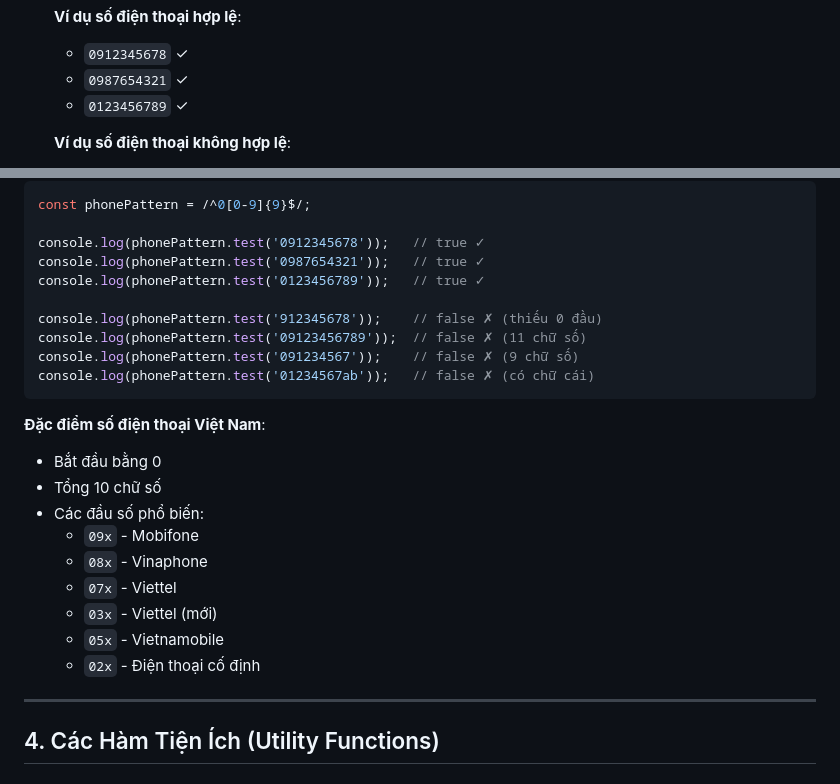
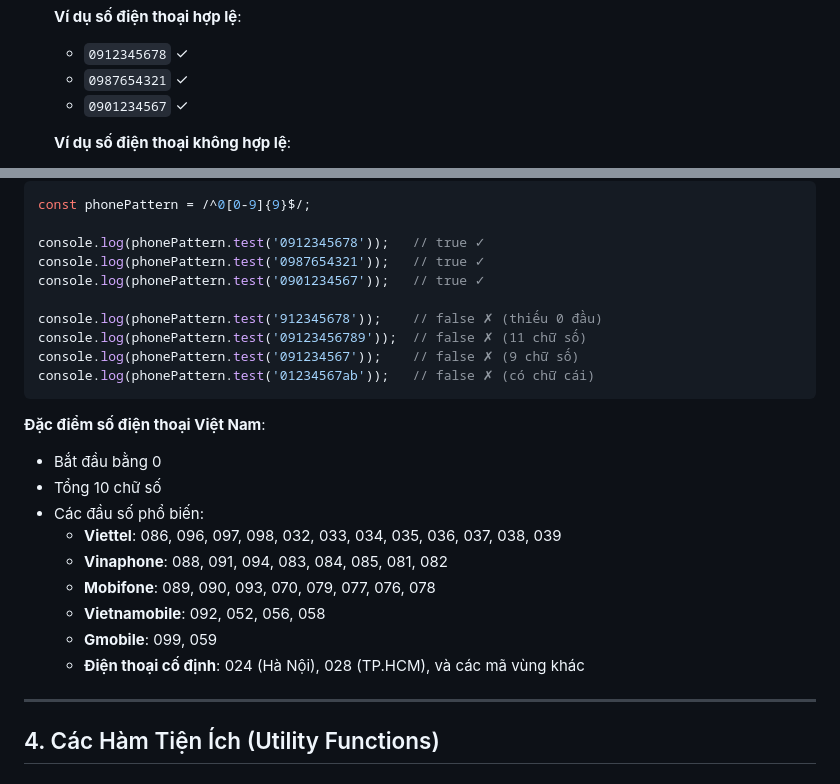
Before and after one commit to Naiiiiiiiiii/WEB-1, a Markdown page: VALIDATION_FORMATTING_DOCUMENTATION.md, 2 parts joined by grey strips. Drawn GitHub-style.

Commit message:
Fix phone number examples and update Vietnamese telecom prefixes
Co-authored-by: NguUyeenx <217103233+NguUyeenx@users.noreply.github.com>

```diff
--- a/VALIDATION_FORMATTING_DOCUMENTATION.md
+++ b/VALIDATION_FORMATTING_DOCUMENTATION.md
@@ -612,7 +612,7 @@ export function checkCartBeforeCheckout() {
    **Ví dụ số điện thoại hợp lệ**:
    - `0912345678` ✓
    - `0987654321` ✓
-   - `0123456789` ✓
+   - `0901234567` ✓
 
    **Ví dụ số điện thoại không hợp lệ**:
    - `912345678` ✗ (không bắt đầu bằng 0)
@@ -824,7 +824,7 @@ const phonePattern = /^0[0-9]{9}$/;
 
 console.log(phonePattern.test('0912345678'));   // true ✓
 console.log(phonePattern.test('0987654321'));   // true ✓
-console.log(phonePattern.test('0123456789'));   // true ✓
+console.log(phonePattern.test('0901234567'));   // true ✓
 
 console.log(phonePattern.test('912345678'));    // false ✗ (thiếu 0 đầu)
 console.log(phonePattern.test('09123456789'));  // false ✗ (11 chữ số)
@@ -836,12 +836,12 @@ console.log(phonePattern.test('01234567ab'));   // false ✗ (có chữ cái)
 - Bắt đầu bằng 0
 - Tổng 10 chữ số
 - Các đầu số phổ biến:
-  - `09x` - Mobifone
-  - `08x` - Vinaphone
-  - `07x` - Viettel
-  - `03x` - Viettel (mới)
-  - `05x` - Vietnamobile
-  - `02x` - Điện thoại cố định
+  - **Viettel**: 086, 096, 097, 098, 032, 033, 034, 035, 036, 037, 038, 039
+  - **Vinaphone**: 088, 091, 094, 083, 084, 085, 081, 082
+  - **Mobifone**: 089, 090, 093, 070, 079, 077, 076, 078
+  - **Vietnamobile**: 092, 052, 056, 058
+  - **Gmobile**: 099, 059
+  - **Điện thoại cố định**: 024 (Hà Nội), 028 (TP.HCM), và các mã vùng khác
 
 ---
 
```
Also changed, not shown: other parts of VALIDATION_FORMATTING_DOCUMENTATION.md (+1 -1 lines).
